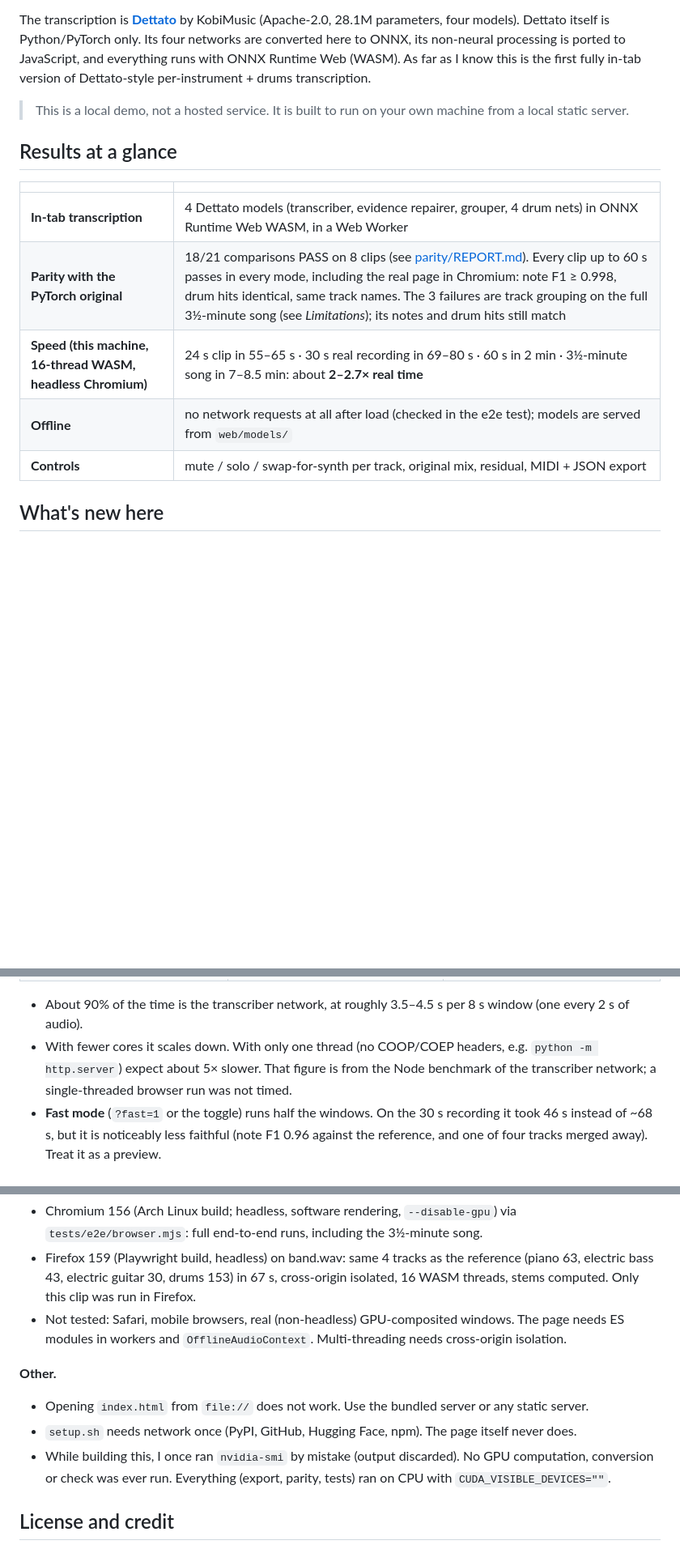
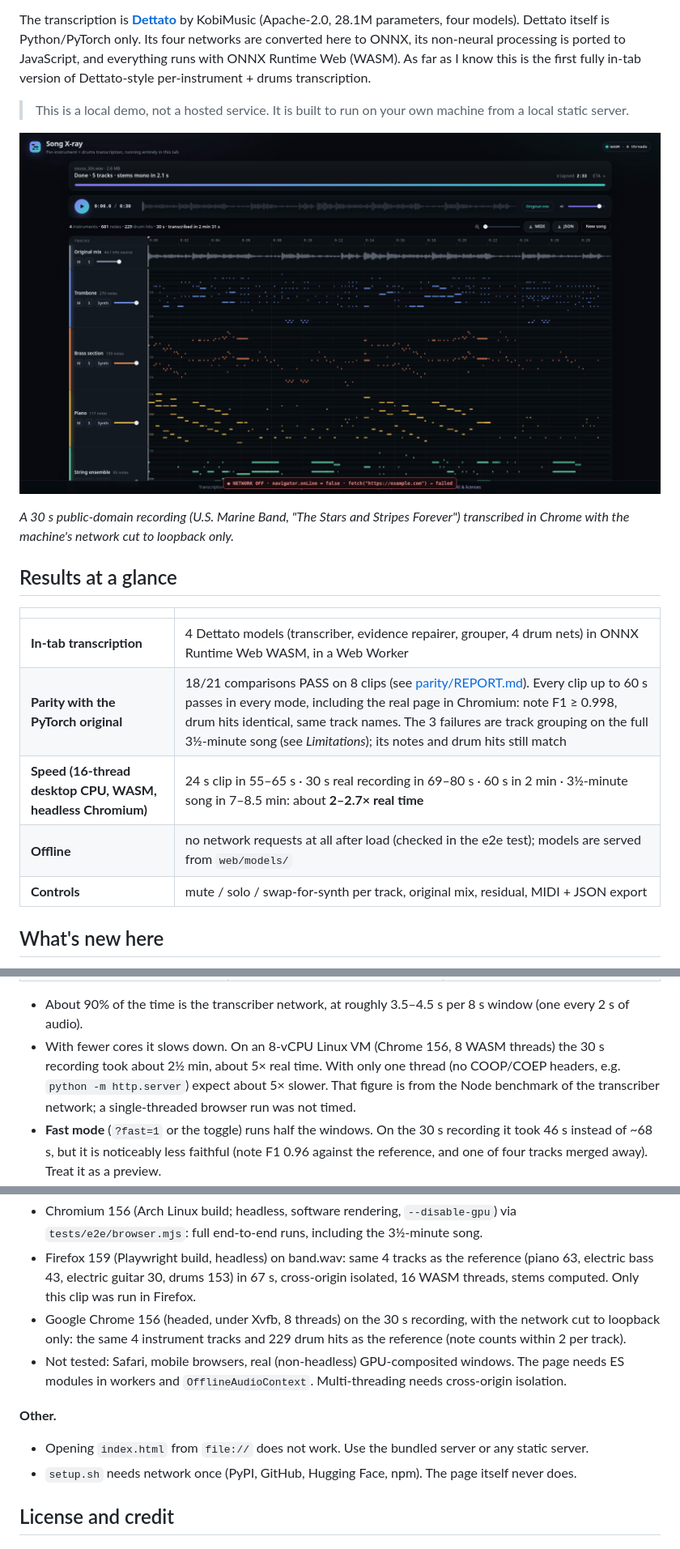
Before and after one commit to brvtl/song-xray, a Markdown page: README.md, 3 parts joined by grey strips. Shown at 81% size. Drawn GitHub-style; pictures changed too: docs/screenshot.png (added); blank space fills up the shorter version.

Commit message:
docs: README screenshot, public-release cleanup; drop the build brief and agent notes from the tree

```diff
--- a/README.md
+++ b/README.md
@@ -14,15 +14,19 @@ Dettato-style per-instrument + drums transcription.
 
 > This is a local demo, not a hosted service. It is built to run on your own machine from a local static server.
 
+![Song X-ray after transcribing a 30 s public-domain Marine Band recording: piano rolls for trombone, brass section, piano and string ensemble, plus drums](docs/screenshot.png)
+
+_A 30 s public-domain recording (U.S. Marine Band, "The Stars and Stripes Forever") transcribed in Chrome with the machine's network cut to loopback only._
+
 ## Results at a glance
 
-|                                                             |                                                                                                                                                                                                                                                                                                                                              |
-| ----------------------------------------------------------- | -------------------------------------------------------------------------------------------------------------------------------------------------------------------------------------------------------------------------------------------------------------------------------------------------------------------------------------------- |
-| **In-tab transcription**                                    | 4 Dettato models (transcriber, evidence repairer, grouper, 4 drum nets) in ONNX Runtime Web WASM, in a Web Worker                                                                                                                                                                                                                            |
-| **Parity with the PyTorch original**                        | 18/21 comparisons PASS on 8 clips (see [parity/REPORT.md](parity/REPORT.md)). Every clip up to 60 s passes in every mode, including the real page in Chromium: note F1 ≥ 0.998, drum hits identical, same track names. The 3 failures are track grouping on the full 3½-minute song (see _Limitations_); its notes and drum hits still match |
-| **Speed (this machine, 16-thread WASM, headless Chromium)** | 24 s clip in 55–65 s · 30 s real recording in 69–80 s · 60 s in 2 min · 3½-minute song in 7–8.5 min: about **2–2.7× real time**                                                                                                                                                                                                              |
-| **Offline**                                                 | no network requests at all after load (checked in the e2e test); models are served from `web/models/`                                                                                                                                                                                                                                        |
-| **Controls**                                                | mute / solo / swap-for-synth per track, original mix, residual, MIDI + JSON export                                                                                                                                                                                                                                                           |
+|                                                            |                                                                                                                                                                                                                                                                                                                                              |
+| ---------------------------------------------------------- | -------------------------------------------------------------------------------------------------------------------------------------------------------------------------------------------------------------------------------------------------------------------------------------------------------------------------------------------- |
+| **In-tab transcription**                                   | 4 Dettato models (transcriber, evidence repairer, grouper, 4 drum nets) in ONNX Runtime Web WASM, in a Web Worker                                                                                                                                                                                                                            |
+| **Parity with the PyTorch original**                       | 18/21 comparisons PASS on 8 clips (see [parity/REPORT.md](parity/REPORT.md)). Every clip up to 60 s passes in every mode, including the real page in Chromium: note F1 ≥ 0.998, drum hits identical, same track names. The 3 failures are track grouping on the full 3½-minute song (see _Limitations_); its notes and drum hits still match |
+| **Speed (16-thread desktop CPU, WASM, headless Chromium)** | 24 s clip in 55–65 s · 30 s real recording in 69–80 s · 60 s in 2 min · 3½-minute song in 7–8.5 min: about **2–2.7× real time**                                                                                                                                                                                                              |
+| **Offline**                                                | no network requests at all after load (checked in the e2e test); models are served from `web/models/`                                                                                                                                                                                                                                        |
+| **Controls**                                               | mute / solo / swap-for-synth per track, original mix, residual, MIDI + JSON export                                                                                                                                                                                                                                                           |
 
 ## What's new here
 
@@ -167,7 +171,8 @@ Honest list, measured on this machine (AMD Ryzen 7 9800X3D, 16 threads, 60 GB RA
 | 3 min 34 s real recording (48 kHz stereo mp3) | 420–513 s (7–8.5 min), about 2–2.4× real time | 180–277 s                                    |
 
 - About 90% of the time is the transcriber network, at roughly 3.5–4.5 s per 8 s window (one every 2 s of audio).
-- With fewer cores it scales down. With only one thread (no COOP/COEP headers, e.g. `python -m http.server`) expect about 5×
+- With fewer cores it slows down. On an 8-vCPU Linux VM (Chrome 156, 8 WASM threads) the 30 s recording took about
+  2½ min, about 5× real time. With only one thread (no COOP/COEP headers, e.g. `python -m http.server`) expect about 5×
   slower. That figure is from the Node benchmark of the transcriber network; a single-threaded browser run was not timed.
 - **Fast mode** (`?fast=1` or the toggle) runs half the windows. On the 30 s recording it took 46 s instead of ~68 s, but it is
   noticeably less faithful (note F1 0.96 against the reference, and one of four tracks merged away). Treat it as a preview.
@@ -230,6 +235,8 @@ Residual row holds what no track explains. Stems + residual always add up to the
 - Firefox 159 (Playwright build, headless) on band.wav: same 4 tracks as the reference (piano 63, electric bass 43,
   electric guitar 30, drums 153) in 67 s, cross-origin isolated, 16 WASM threads, stems computed. Only this clip was run in
   Firefox.
+- Google Chrome 156 (headed, under Xvfb, 8 threads) on the 30 s recording, with the network cut to loopback only:
+  the same 4 instrument tracks and 229 drum hits as the reference (note counts within 2 per track).
 - Not tested: Safari, mobile browsers, real (non-headless) GPU-composited windows. The page needs ES modules in workers and
   `OfflineAudioContext`. Multi-threading needs cross-origin isolation.
 
@@ -237,8 +244,6 @@ Residual row holds what no track explains. Stems + residual always add up to the
 
 - Opening `index.html` from `file://` does not work. Use the bundled server or any static server.
 - `setup.sh` needs network once (PyPI, GitHub, Hugging Face, npm). The page itself never does.
-- While building this, I once ran `nvidia-smi` by mistake (output discarded). No GPU computation, conversion or check was ever
-  run. Everything (export, parity, tests) ran on CPU with `CUDA_VISIBLE_DEVICES=""`.
 
 ## License and credit
 
```
Also changed, not shown: other parts of README.md (+2 -2 lines), .claude/lessons.md (deleted, +0 -7 lines), PROMPT.md (deleted, +0 -46 lines), 2 other files.
